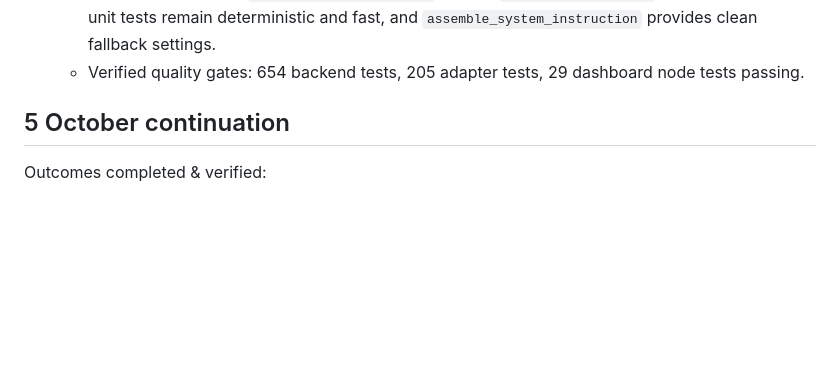
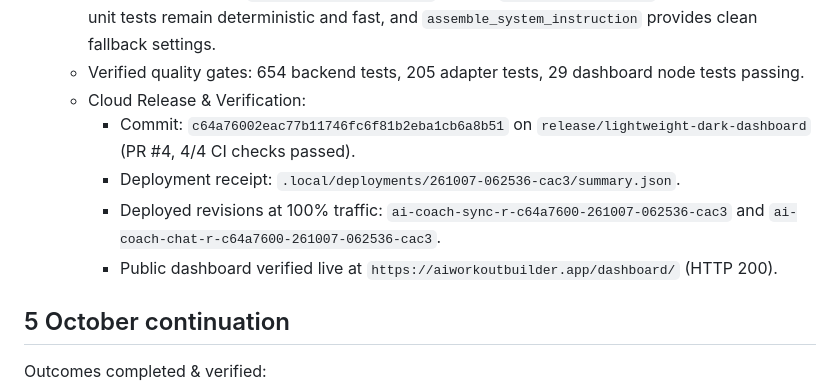
Before and after one commit to limux92/ai-coach, a Markdown page: docs/GEMINI_WORKFLOW_HANDOFF.md, the part around the change. Rendered like a GitHub page; blank space fills up the shorter version.

```diff
--- a/docs/GEMINI_WORKFLOW_HANDOFF.md
+++ b/docs/GEMINI_WORKFLOW_HANDOFF.md
@@ -34,6 +34,11 @@ Outcomes completed & verified:
    - Root cause context error: `build_context` in `coach_context.py` crashed when `sync_status["source_connection"]` was a string rather than a dictionary. Fixed with defensive type check.
    - Offline test isolation: `get_vertex_access_token` checks `PYTEST_CURRENT_TEST` to ensure offline unit tests remain deterministic and fast, and `assemble_system_instruction` provides clean fallback settings.
    - Verified quality gates: 654 backend tests, 205 adapter tests, 29 dashboard node tests passing.
+   - Cloud Release & Verification:
+     * Commit: `c64a76002eac77b11746fc6f81b2eba1cb6a8b51` on `release/lightweight-dark-dashboard` (PR #4, 4/4 CI checks passed).
+     * Deployment receipt: `.local/deployments/261007-062536-cac3/summary.json`.
+     * Deployed revisions at 100% traffic: `ai-coach-sync-r-c64a7600-261007-062536-cac3` and `ai-coach-chat-r-c64a7600-261007-062536-cac3`.
+     * Public dashboard verified live at `https://aiworkoutbuilder.app/dashboard/` (HTTP 200).
 
 ## 5 October continuation
 
```
Also changed, not shown: README_CURRENT_CONTEXT.md (+3 -3 lines).
